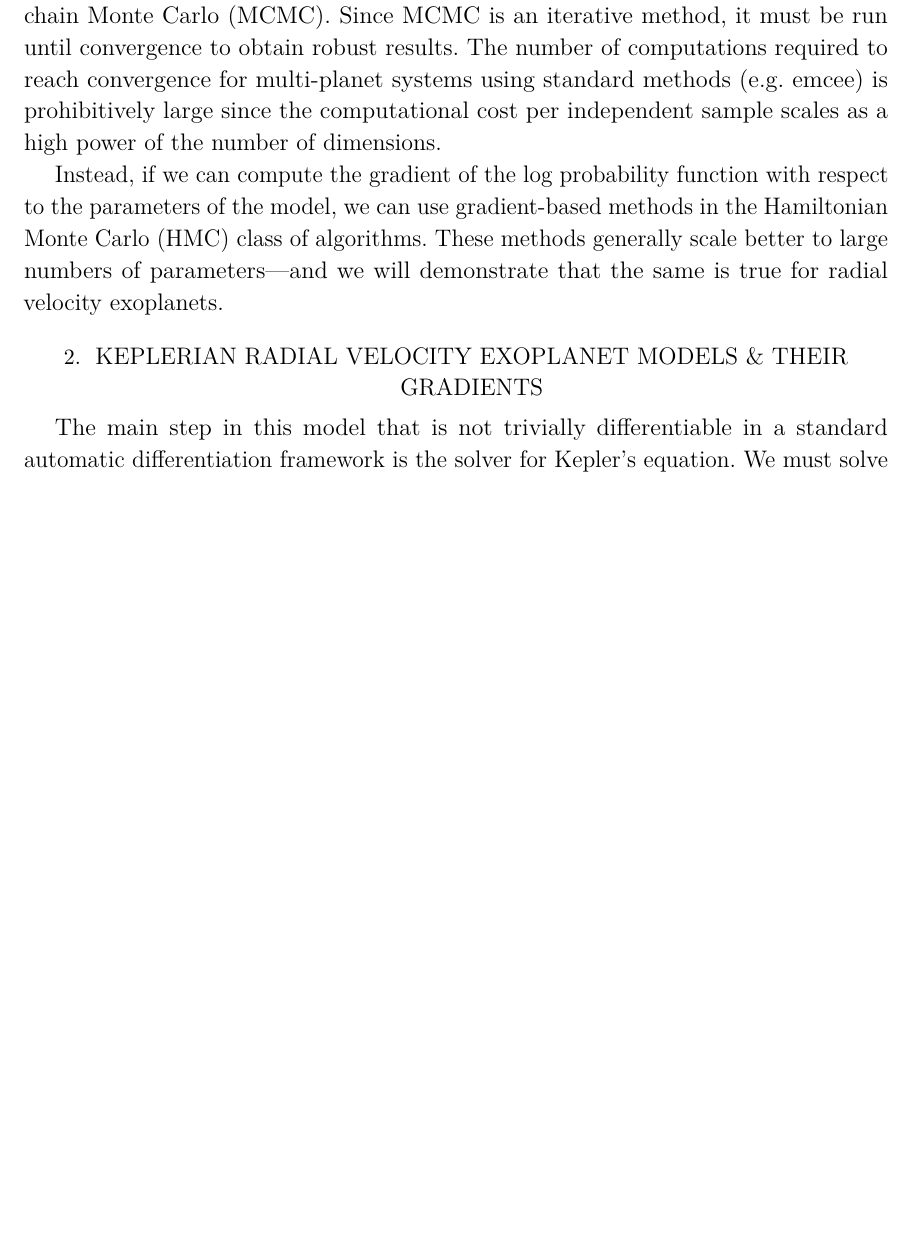
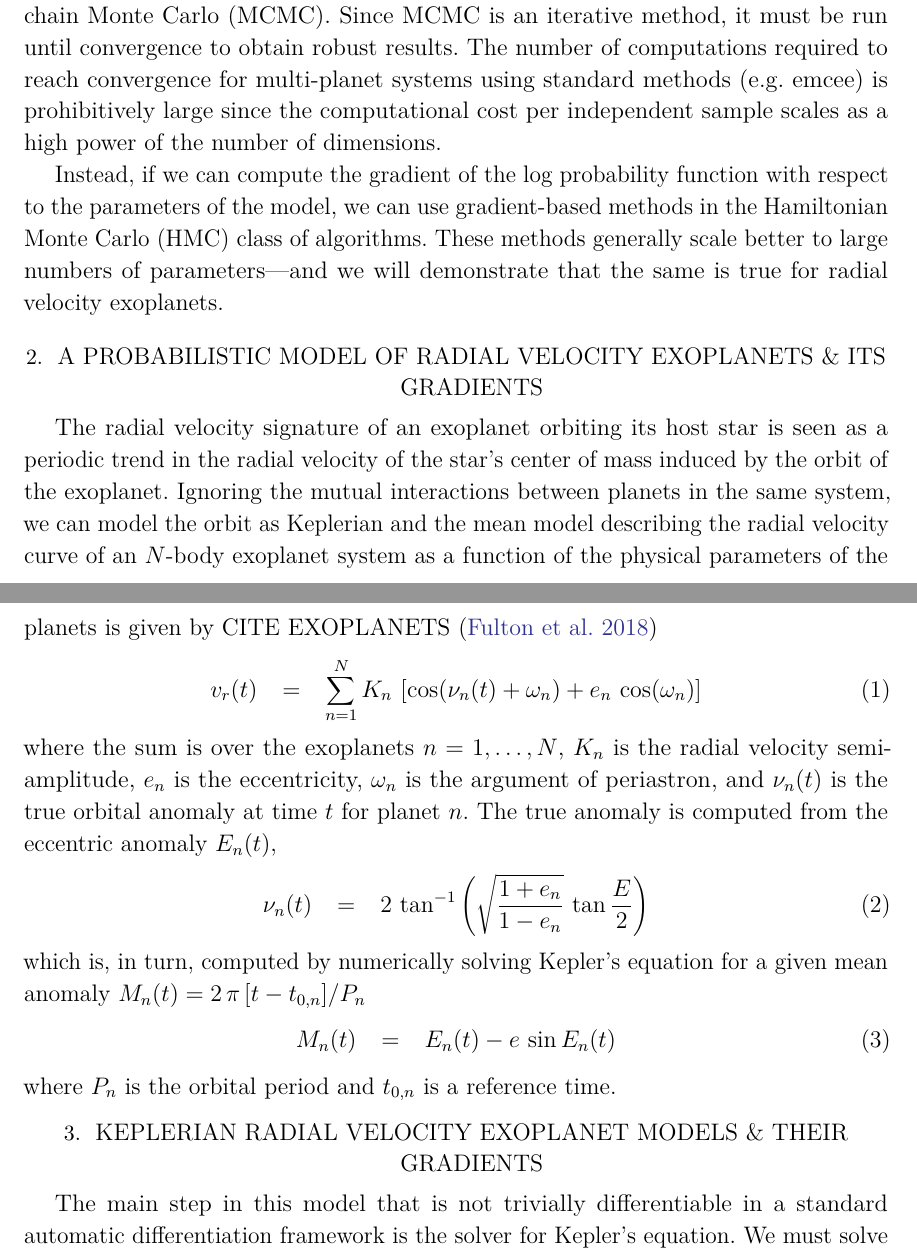
Before and after one commit to dfm/rvhmc, a LaTeX paper (paper/rvhmc.tex): part of page 1 of 2 before the commit and two parts of pages 1 and 2 of 2 after it, the two joined at a grey line, cut so that both start at the same text, the shorter picture padded with empty space. Compiled offline with pdfLaTeX.

Commit message:
adding some words

```diff
--- a/paper/rvhmc.tex
+++ b/paper/rvhmc.tex
@@ -122,6 +122,35 @@ the Hamiltonian Monte Carlo (HMC) class of algorithms.
 These methods generally scale better to large numbers of parameters---and we
 will demonstrate that the same is true for radial velocity exoplanets.
 
+\section{A probabilistic model of radial velocity exoplanets \& its gradients}
+
+The radial velocity signature of an exoplanet orbiting its host star is seen
+as a periodic trend in the radial velocity of the star's center of mass
+induced by the orbit of the exoplanet.
+Ignoring the mutual interactions between planets in the same system, we can
+model the orbit as Keplerian and the mean model describing the radial velocity
+curve of an $N$-body exoplanet system as a function of the physical parameters
+of the planets is given by CITE EXOPLANETS \citep{Fulton:2018}
+\begin{eqnarray}
+v_r(t) &=& \sum_{n=1}^N K_n\,\left[ \cos(\nu_n(t)+\omega_n)
+    + e_n\,\cos(\omega_n) \right]
+\end{eqnarray}
+where the sum is over the exoplanets $n=1,\ldots,N$, $K_n$ is the radial
+velocity semi-amplitude, $e_n$ is the eccentricity, $\omega_n$ is the argument
+of periastron, and $\nu_n(t)$ is the true orbital anomaly at time $t$ for
+planet $n$.
+The true anomaly is computed from the eccentric anomaly $E_n(t)$,
+\begin{eqnarray}
+\nu_n(t) &=& 2\,\tan^{-1}\left(\sqrt{\frac{1+e_n}{1-e_n}}\,
+    \tan \frac{E}{2}\right)
+\end{eqnarray}
+which is, in turn, computed by numerically solving Kepler's equation for a
+given mean anomaly $M_n(t) = 2\,\pi\,[t-t_{0,n}]/P_n$
+\begin{eqnarray}
+M_n(t) &=& E_n(t) - e \, \sin E_n(t)
+\end{eqnarray}
+where $P_n$ is the orbital period and $t_{0,n}$ is a reference time.
+
 \section{Keplerian radial velocity exoplanet models \& their gradients}
 
 The main step in this model that is not trivially differentiable in a standard
```
